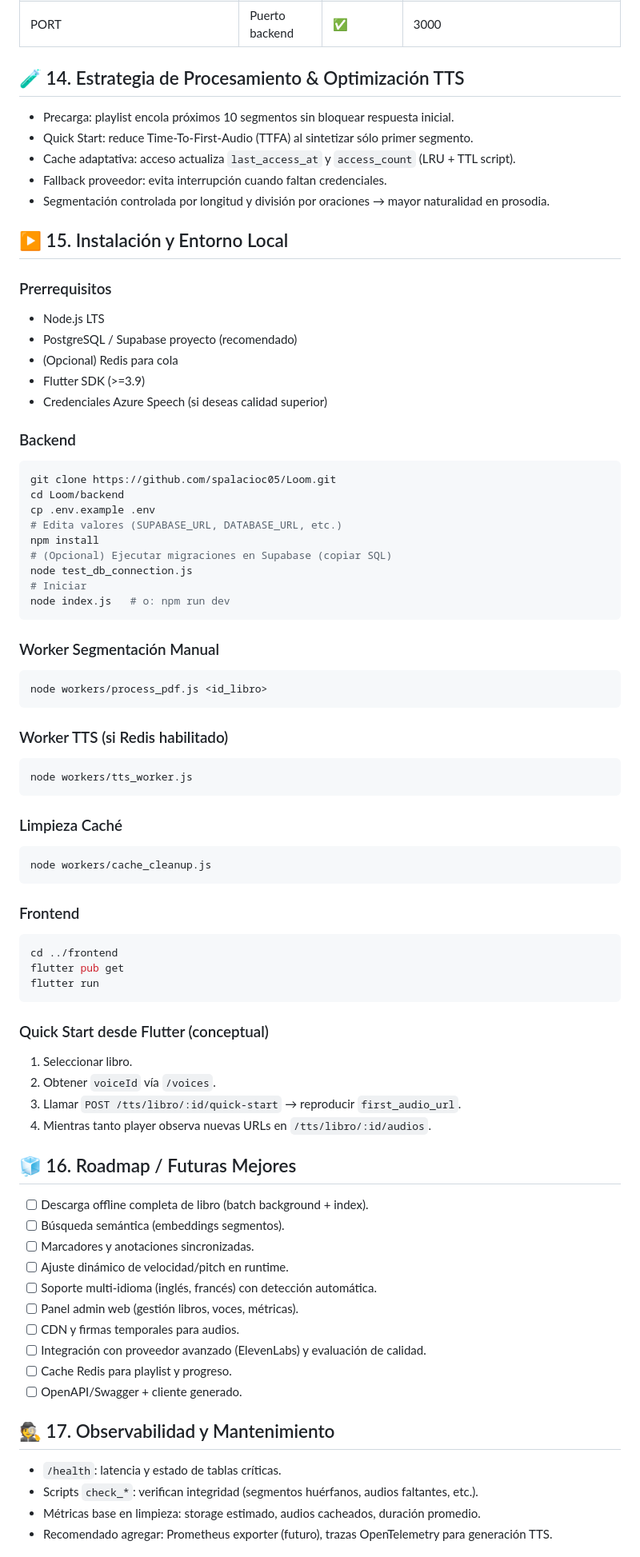
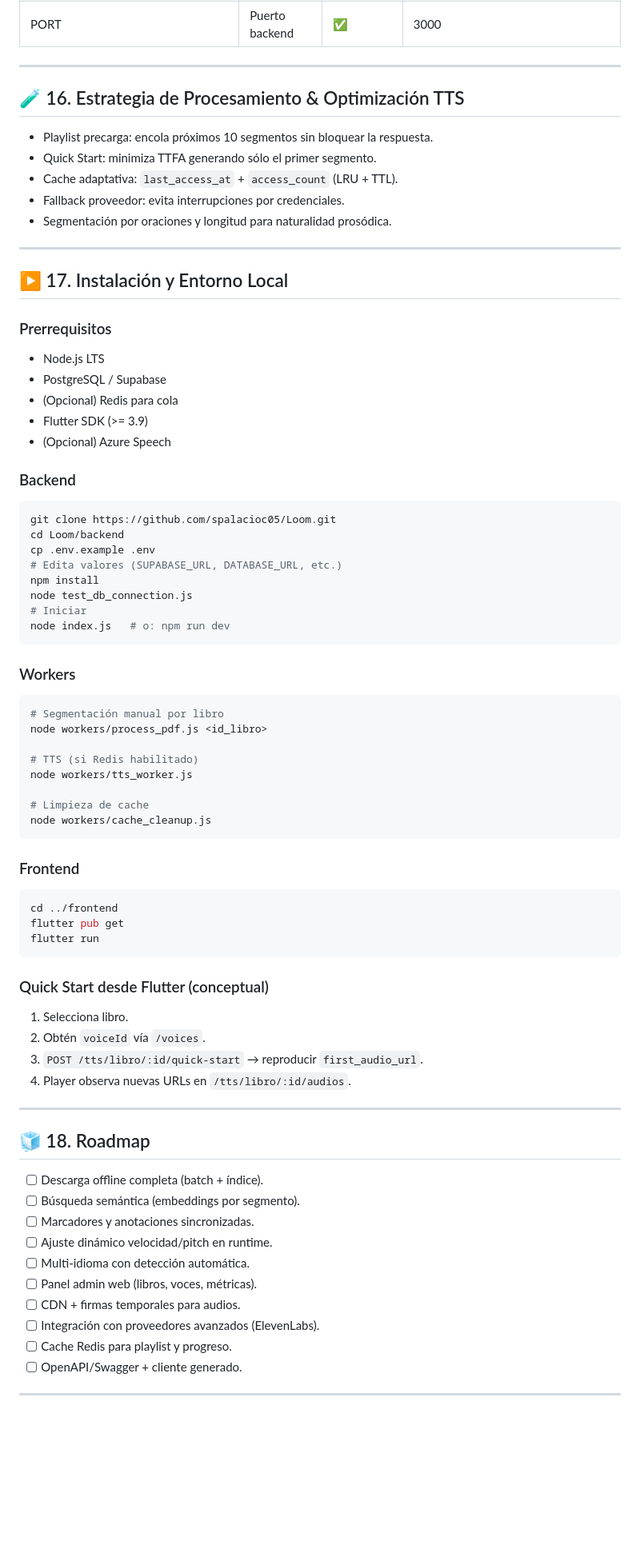
Before and after one commit to spalacioc05/Loom, a Markdown page: README.md, the part around one of its changes. Shown at 80% size. Rendered like a GitHub page; blank space fills up the shorter version.

````diff
--- a/README.md
+++ b/README.md
@@ -368,21 +529,26 @@ Ver `backend/.env.example`.
 | MAX_CACHE_PER_DOC_VOICE_MB | Cuota cache | ❌ | 100 |
 | PORT | Puerto backend | ✅ | 3000 |
 
-## 🧪 14. Estrategia de Procesamiento & Optimización TTS
-- Precarga: playlist encola próximos 10 segmentos sin bloquear respuesta inicial.
-- Quick Start: reduce Time-To-First-Audio (TTFA) al sintetizar sólo primer segmento.
-- Cache adaptativa: acceso actualiza `last_access_at` y `access_count` (LRU + TTL script).
-- Fallback proveedor: evita interrupción cuando faltan credenciales.
-- Segmentación controlada por longitud y división por oraciones → mayor naturalidad en prosodia.
+---
 
-## ▶️ 15. Instalación y Entorno Local
+## 🧪 16. Estrategia de Procesamiento & Optimización TTS
+
+- Playlist precarga: encola próximos 10 segmentos sin bloquear la respuesta.
+- Quick Start: minimiza TTFA generando sólo el primer segmento.
+- Cache adaptativa: `last_access_at` + `access_count` (LRU + TTL).
+- Fallback proveedor: evita interrupciones por credenciales.
+- Segmentación por oraciones y longitud para naturalidad prosódica.
+
+---
+
+## ▶️ 17. Instalación y Entorno Local
 
 ### Prerrequisitos
 - Node.js LTS
-- PostgreSQL / Supabase proyecto (recomendado)
+- PostgreSQL / Supabase
 - (Opcional) Redis para cola
-- Flutter SDK (>=3.9)
-- Credenciales Azure Speech (si deseas calidad superior)
+- Flutter SDK (>= 3.9)
+- (Opcional) Azure Speech
 
 ### Backend
 ```bash
@@ -391,24 +557,20 @@ cd Loom/backend
 cp .env.example .env
 # Edita valores (SUPABASE_URL, DATABASE_URL, etc.)
 npm install
-# (Opcional) Ejecutar migraciones en Supabase (copiar SQL)
 node test_db_connection.js
 # Iniciar
 node index.js   # o: npm run dev
 ```
 
-### Worker Segmentación Manual
+### Workers
 ```bash
+# Segmentación manual por libro
 node workers/process_pdf.js <id_libro>
-```
 
-### Worker TTS (si Redis habilitado)
-```bash
+# TTS (si Redis habilitado)
 node workers/tts_worker.js
-```
 
-### Limpieza Caché
-```bash
+# Limpieza de cache
 node workers/cache_cleanup.js
 ```
 
@@ -420,26 +582,25 @@ flutter run
 ```
 
 ### Quick Start desde Flutter (conceptual)
-1. Seleccionar libro.
-2. Obtener `voiceId` vía `/voices`.
-3. Llamar `POST /tts/libro/:id/quick-start` → reproducir `first_audio_url`.
-4. Mientras tanto player observa nuevas URLs en `/tts/libro/:id/audios`.
+1. Selecciona libro.
+2. Obtén `voiceId` vía `/voices`.
+3. `POST /tts/libro/:id/quick-start` → reproducir `first_audio_url`.
+4. Player observa nuevas URLs en `/tts/libro/:id/audios`.
 
-## 🧊 16. Roadmap / Futuras Mejores
-- [ ] Descarga offline completa de libro (batch background + index).
-- [ ] Búsqueda semántica (embeddings segmentos).
+---
+
+## 🧊 18. Roadmap
+
+- [ ] Descarga offline completa (batch + índice).
+- [ ] Búsqueda semántica (embeddings por segmento).
 - [ ] Marcadores y anotaciones sincronizadas.
-- [ ] Ajuste dinámico de velocidad/pitch en runtime.
-- [ ] Soporte multi-idioma (inglés, francés) con detección automática.
-- [ ] Panel admin web (gestión libros, voces, métricas).
-- [ ] CDN y firmas temporales para audios.
-- [ ] Integración con proveedor avanzado (ElevenLabs) y evaluación de calidad.
+- [ ] Ajuste dinámico velocidad/pitch en runtime.
+- [ ] Multi-idioma con detección automática.
+- [ ] Panel admin web (libros, voces, métricas).
+- [ ] CDN + firmas temporales para audios.
+- [ ] Integración con proveedores avanzados (ElevenLabs).
 - [ ] Cache Redis para playlist y progreso.
 - [ ] OpenAPI/Swagger + cliente generado.
 
-## 🕵️ 17. Observabilidad y Mantenimiento
-- `/health`: latencia y estado de tablas críticas.
-- Scripts `check_*`: verifican integridad (segmentos huérfanos, audios faltantes, etc.).
-- Métricas base en limpieza: storage estimado, audios cacheados, duración promedio.
-- Recomendado agregar: Prometheus exporter (futuro), trazas OpenTelemetry para generación TTS.
+---
 
````
Also changed, not shown: other parts of README.md (+358 -192 lines).
